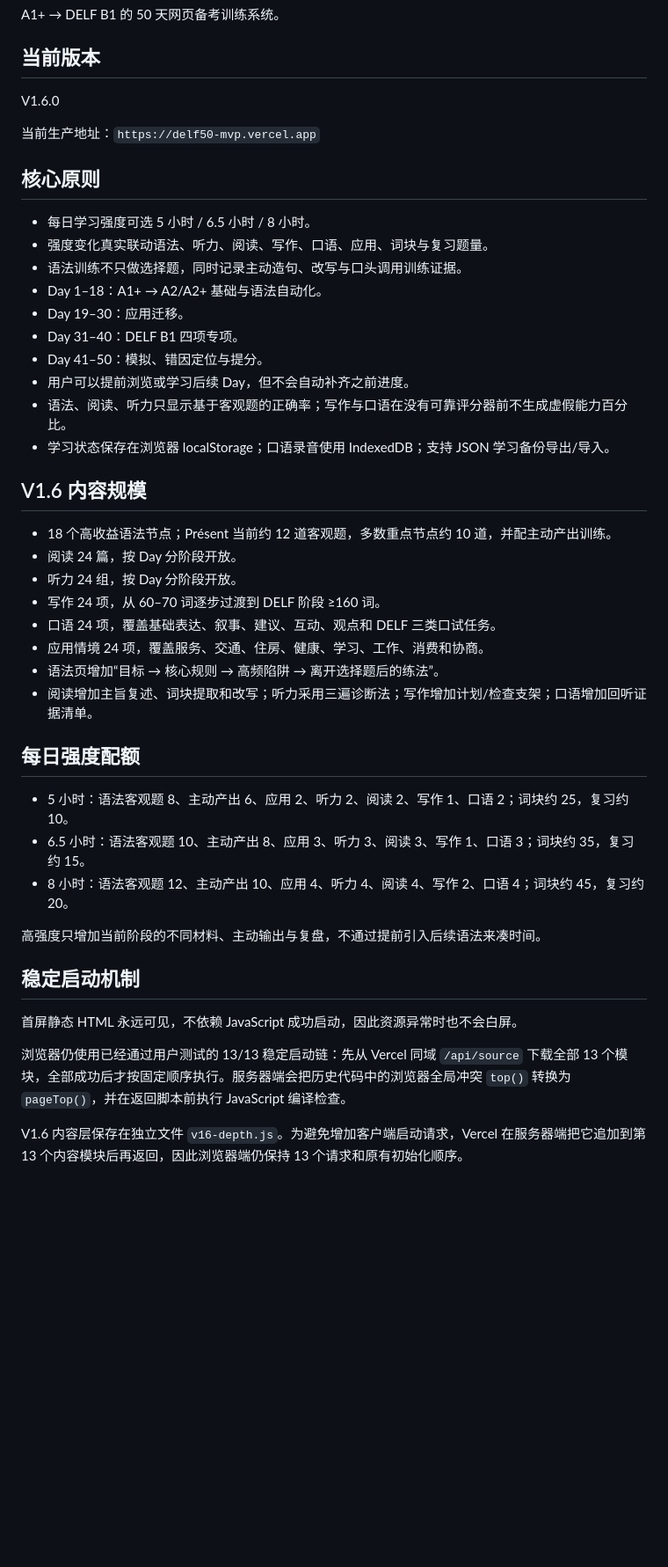
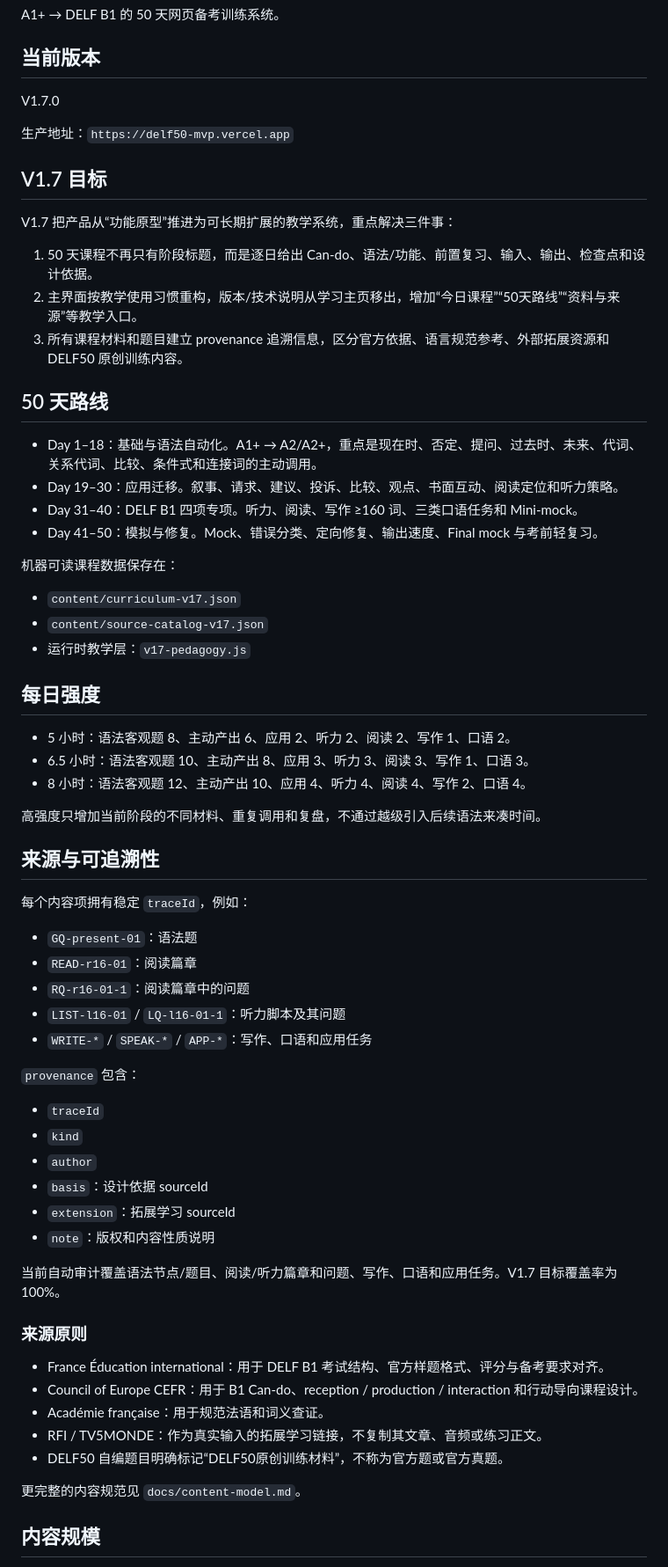
Before and after one commit to Happyxixi333/delf50-web, a Markdown page: README.md, the part around one of its changes. Shown at 88% size. Rendered like a GitHub page; blank space fills up the shorter version.

Commit message:
Document V1.7 curriculum, teaching UI and provenance architecture

```diff
--- a/README.md
+++ b/README.md
@@ -4,46 +4,69 @@ A1+ → DELF B1 的 50 天网页备考训练系统。
 
 ## 当前版本
 
-V1.6.0
+V1.7.0
 
-当前生产地址：`https://delf50-mvp.vercel.app`
+生产地址：`https://delf50-mvp.vercel.app`
 
-## 核心原则
+## V1.7 目标
 
-- 每日学习强度可选 5 小时 / 6.5 小时 / 8 小时。
-- 强度变化真实联动语法、听力、阅读、写作、口语、应用、词块与复习题量。
-- 语法训练不只做选择题，同时记录主动造句、改写与口头调用训练证据。
-- Day 1–18：A1+ → A2/A2+ 基础与语法自动化。
-- Day 19–30：应用迁移。
-- Day 31–40：DELF B1 四项专项。
-- Day 41–50：模拟、错因定位与提分。
-- 用户可以提前浏览或学习后续 Day，但不会自动补齐之前进度。
-- 语法、阅读、听力只显示基于客观题的正确率；写作与口语在没有可靠评分器前不生成虚假能力百分比。
-- 学习状态保存在浏览器 localStorage；口语录音使用 IndexedDB；支持 JSON 学习备份导出/导入。
+V1.7 把产品从“功能原型”推进为可长期扩展的教学系统，重点解决三件事：
 
-## V1.6 内容规模
+1. 50 天课程不再只有阶段标题，而是逐日给出 Can-do、语法/功能、前置复习、输入、输出、检查点和设计依据。
+2. 主界面按教学使用习惯重构，版本/技术说明从学习主页移出，增加“今日课程”“50天路线”“资料与来源”等教学入口。
+3. 所有课程材料和题目建立 provenance 追溯信息，区分官方依据、语言规范参考、外部拓展资源和 DELF50 原创训练内容。
 
-- 18 个高收益语法节点；Présent 当前约 12 道客观题，多数重点节点约 10 道，并配主动产出训练。
-- 阅读 24 篇，按 Day 分阶段开放。
-- 听力 24 组，按 Day 分阶段开放。
-- 写作 24 项，从 60–70 词逐步过渡到 DELF 阶段 ≥160 词。
-- 口语 24 项，覆盖基础表达、叙事、建议、互动、观点和 DELF 三类口试任务。
-- 应用情境 24 项，覆盖服务、交通、住房、健康、学习、工作、消费和协商。
-- 语法页增加“目标 → 核心规则 → 高频陷阱 → 离开选择题后的练法”。
-- 阅读增加主旨复述、词块提取和改写；听力采用三遍诊断法；写作增加计划/检查支架；口语增加回听证据清单。
+## 50 天路线
 
-## 每日强度配额
+- Day 1–18：基础与语法自动化。A1+ → A2/A2+，重点是现在时、否定、提问、过去时、未来、代词、关系代词、比较、条件式和连接词的主动调用。
+- Day 19–30：应用迁移。叙事、请求、建议、投诉、比较、观点、书面互动、阅读定位和听力策略。
+- Day 31–40：DELF B1 四项专项。听力、阅读、写作 ≥160 词、三类口语任务和 Mini-mock。
+- Day 41–50：模拟与修复。Mock、错误分类、定向修复、输出速度、Final mock 与考前轻复习。
 
-- 5 小时：语法客观题 8、主动产出 6、应用 2、听力 2、阅读 2、写作 1、口语 2；词块约 25，复习约 10。
-- 6.5 小时：语法客观题 10、主动产出 8、应用 3、听力 3、阅读 3、写作 1、口语 3；词块约 35，复习约 15。
-- 8 小时：语法客观题 12、主动产出 10、应用 4、听力 4、阅读 4、写作 2、口语 4；词块约 45，复习约 20。
+机器可读课程数据保存在：
 
-高强度只增加当前阶段的不同材料、主动输出与复盘，不通过提前引入后续语法来凑时间。
+- `content/curriculum-v17.json`
+- `content/source-catalog-v17.json`
+- 运行时教学层：`v17-pedagogy.js`
 
-## 稳定启动机制
+## 每日强度
 
-首屏静态 HTML 永远可见，不依赖 JavaScript 成功启动，因此资源异常时也不会白屏。
+- 5 小时：语法客观题 8、主动产出 6、应用 2、听力 2、阅读 2、写作 1、口语 2。
+- 6.5 小时：语法客观题 10、主动产出 8、应用 3、听力 3、阅读 3、写作 1、口语 3。
+- 8 小时：语法客观题 12、主动产出 10、应用 4、听力 4、阅读 4、写作 2、口语 4。
 
-浏览器仍使用已经通过用户测试的 13/13 稳定启动链：先从 Vercel 同域 `/api/source` 下载全部 13 个模块，全部成功后才按固定顺序执行。服务器端会把历史代码中的浏览器全局冲突 `top()` 转换为 `pageTop()`，并在返回脚本前执行 JavaScript 编译检查。
+高强度只增加当前阶段的不同材料、重复调用和复盘，不通过越级引入后续语法来凑时间。
 
-V1.6 内容层保存在独立文件 `v16-depth.js`。为避免增加客户端启动请求，Vercel 在服务器端把它追加到第 13 个内容模块后再返回，因此浏览器端仍保持 13 个请求和原有初始化顺序。
+## 来源与可追溯性
+
+每个内容项拥有稳定 `traceId`，例如：
+
+- `GQ-present-01`：语法题
+- `READ-r16-01`：阅读篇章
+- `RQ-r16-01-1`：阅读篇章中的问题
+- `LIST-l16-01` / `LQ-l16-01-1`：听力脚本及其问题
+- `WRITE-*` / `SPEAK-*` / `APP-*`：写作、口语和应用任务
+
+`provenance` 包含：
+
+- `traceId`
+- `kind`
+- `author`
+- `basis`：设计依据 sourceId
+- `extension`：拓展学习 sourceId
+- `note`：版权和内容性质说明
+
+当前自动审计覆盖语法节点/题目、阅读/听力篇章和问题、写作、口语和应用任务。V1.7 目标覆盖率为 100%。
+
+### 来源原则
+
+- France Éducation international：用于 DELF B1 考试结构、官方样题格式、评分与备考要求对齐。
+- Council of Europe CEFR：用于 B1 Can-do、reception / production / interaction 和行动导向课程设计。
+- Académie française：用于规范法语和词义查证。
+- RFI / TV5MONDE：作为真实输入的拓展学习链接，不复制其文章、音频或练习正文。
+- DELF50 自编题目明确标记“DELF50原创训练材料”，不称为官方题或官方真题。
+
+更完整的内容规范见 `docs/content-model.md`。
+
+## 内容规模
+
```
Also changed, not shown: other parts of README.md (+38 -7 lines).
